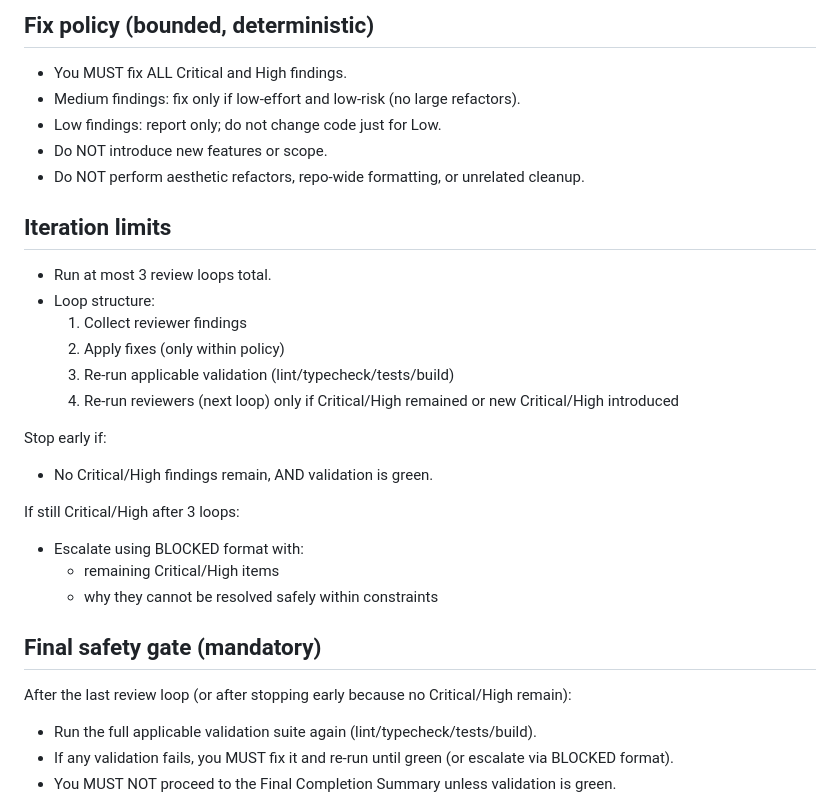
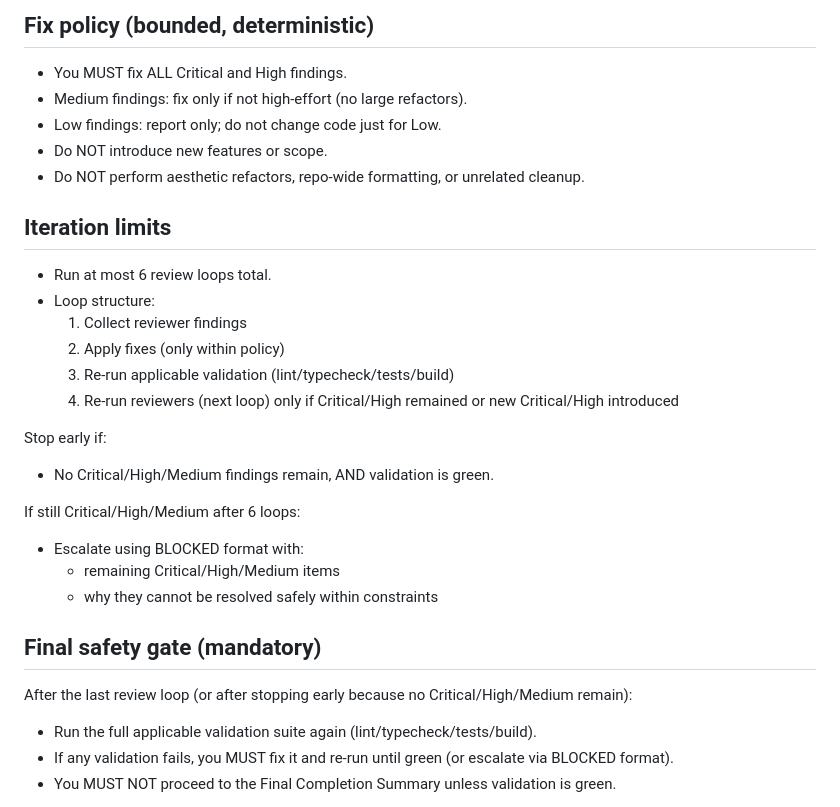
Before and after one commit to Hacklone/lazy-spec-kit, a Markdown page: prompts/LazySpecKit.prompt.md, the part around the change. Rendered like a GitHub page.

Commit message:
feat(docs): update review policy to allow up to 6 review loops and adjust finding criteria

```diff
--- a/prompts/LazySpecKit.prompt.md
+++ b/prompts/LazySpecKit.prompt.md
@@ -448,13 +448,13 @@ Each reviewer MUST:
 
 ## Fix policy (bounded, deterministic)
 - You MUST fix ALL Critical and High findings.
-- Medium findings: fix only if low-effort and low-risk (no large refactors).
+- Medium findings: fix only if not high-effort (no large refactors).
 - Low findings: report only; do not change code just for Low.
 - Do NOT introduce new features or scope.
 - Do NOT perform aesthetic refactors, repo-wide formatting, or unrelated cleanup.
 
 ## Iteration limits
-- Run at most 3 review loops total.
+- Run at most 6 review loops total.
 - Loop structure:
   1) Collect reviewer findings
   2) Apply fixes (only within policy)
@@ -462,16 +462,16 @@ Each reviewer MUST:
   4) Re-run reviewers (next loop) only if Critical/High remained or new Critical/High introduced
 
 Stop early if:
-- No Critical/High findings remain, AND validation is green.
+- No Critical/High/Medium findings remain, AND validation is green.
 
-If still Critical/High after 3 loops:
+If still Critical/High/Medium after 6 loops:
 - Escalate using BLOCKED format with:
-  - remaining Critical/High items
+  - remaining Critical/High/Medium items
   - why they cannot be resolved safely within constraints
 
 ## Final safety gate (mandatory)
 
-After the last review loop (or after stopping early because no Critical/High remain):
+After the last review loop (or after stopping early because no Critical/High/Medium remain):
 
 - Run the full applicable validation suite again (lint/typecheck/tests/build).
 - If any validation fails, you MUST fix it and re-run until green (or escalate via BLOCKED format).
```
